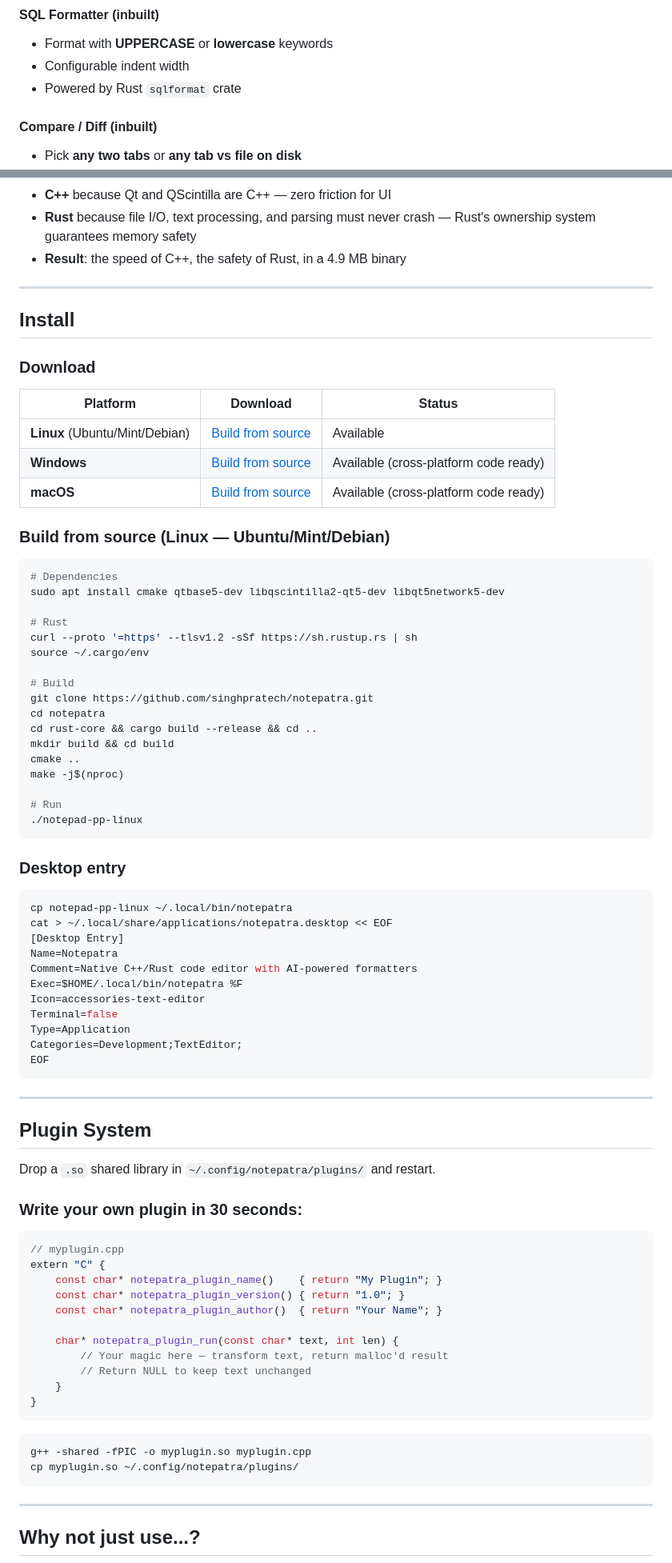
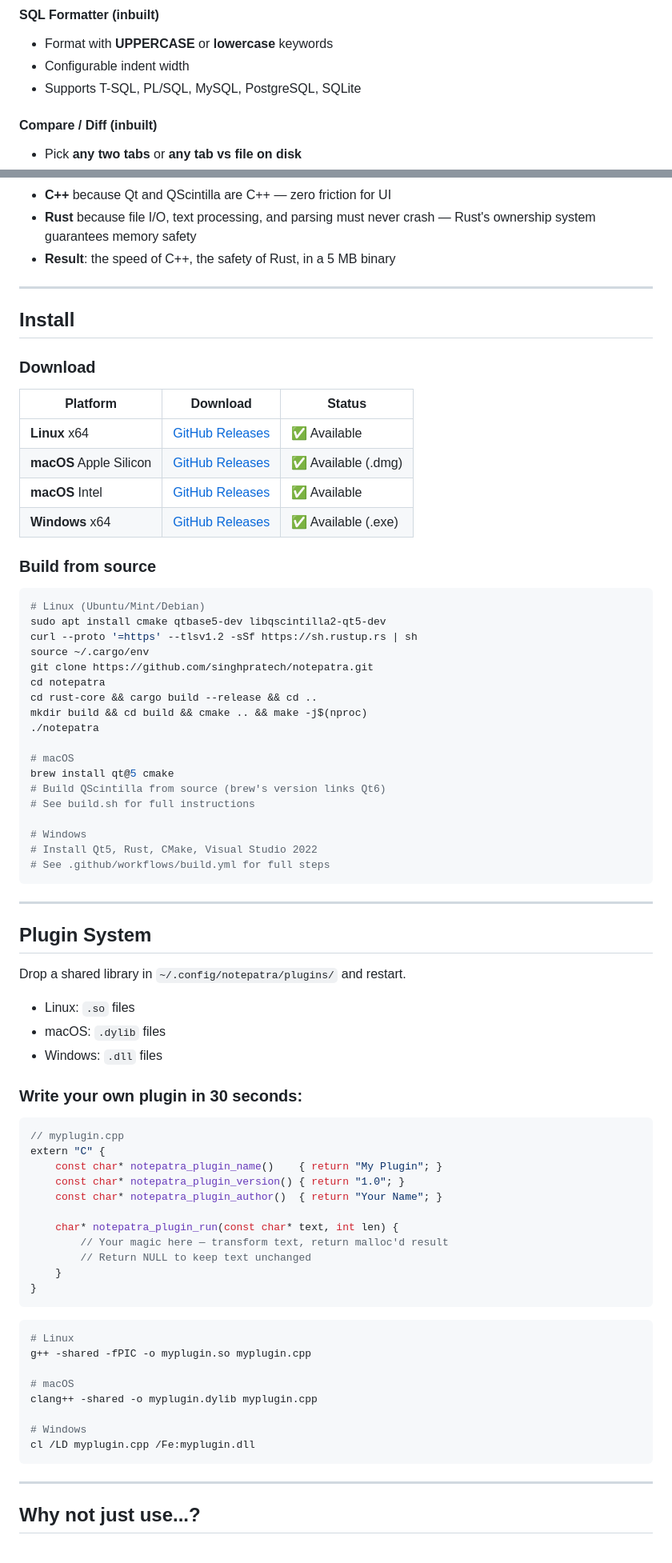
Before and after one commit to singhpratech/notepatra, a Markdown page: README.md, 2 parts joined by grey strips. Shown at 80% size. Drawn GitHub-style.

Commit message:
Fix all README issues: correct sizes, file counts, binary names, add icon, themes, macros, tests section, cross-platform plugin instructions

````diff
--- a/README.md
+++ b/README.md
@@ -86,7 +92,7 @@ Every plugin opens in its own tab. Real UI, not just a menu click.
 #### SQL Formatter (inbuilt)
 - Format with **UPPERCASE** or **lowercase** keywords
 - Configurable indent width
-- Powered by Rust `sqlformat` crate
+- Supports T-SQL, PL/SQL, MySQL, PostgreSQL, SQLite
 
 #### Compare / Diff (inbuilt)
 - Pick **any two tabs** or **any tab vs file on disk**
@@ -203,7 +211,7 @@ That's it. Every AI feature in Notepatra now works.
 **Why this hybrid?**
 - **C++** because Qt and QScintilla are C++ — zero friction for UI
 - **Rust** because file I/O, text processing, and parsing must never crash — Rust's ownership system guarantees memory safety
-- **Result**: the speed of C++, the safety of Rust, in a 4.9 MB binary
+- **Result**: the speed of C++, the safety of Rust, in a 5 MB binary
 
 ---
 
@@ -213,51 +221,42 @@ That's it. Every AI feature in Notepatra now works.
 
 | Platform | Download | Status |
 |---|---|---|
-| **Linux** (Ubuntu/Mint/Debian) | [Build from source](#build-from-source) | Available |
-| **Windows** | [Build from source](#build-from-source) | Available (cross-platform code ready) |
-| **macOS** | [Build from source](#build-from-source) | Available (cross-platform code ready) |
+| **Linux** x64 | [GitHub Releases](https://github.com/singhpratech/notepatra/releases) | ✅ Available |
+| **macOS** Apple Silicon | [GitHub Releases](https://github.com/singhpratech/notepatra/releases) | ✅ Available (.dmg) |
+| **macOS** Intel | [GitHub Releases](https://github.com/singhpratech/notepatra/releases) | ✅ Available |
+| **Windows** x64 | [GitHub Releases](https://github.com/singhpratech/notepatra/releases) | ✅ Available (.exe) |
 
-### Build from source (Linux — Ubuntu/Mint/Debian)
+### Build from source
+
 ```bash
-# Dependencies
-sudo apt install cmake qtbase5-dev libqscintilla2-qt5-dev libqt5network5-dev
-
-# Rust
+# Linux (Ubuntu/Mint/Debian)
+sudo apt install cmake qtbase5-dev libqscintilla2-qt5-dev
 curl --proto '=https' --tlsv1.2 -sSf https://sh.rustup.rs | sh
 source ~/.cargo/env
-
-# Build
 git clone https://github.com/singhpratech/notepatra.git
 cd notepatra
 cd rust-core && cargo build --release && cd ..
-mkdir build && cd build
-cmake ..
-make -j$(nproc)
+mkdir build && cd build && cmake .. && make -j$(nproc)
+./notepatra
 
-# Run
-./notepad-pp-linux
-```
+# macOS
+brew install qt@5 cmake
+# Build QScintilla from source (brew's version links Qt6)
+# See build.sh for full instructions
 
-### Desktop entry
-```bash
-cp notepad-pp-linux ~/.local/bin/notepatra
-cat > ~/.local/share/applications/notepatra.desktop << EOF
-[Desktop Entry]
-Name=Notepatra
-Comment=Native C++/Rust code editor with AI-powered formatters
-Exec=$HOME/.local/bin/notepatra %F
-Icon=accessories-text-editor
-Terminal=false
-Type=Application
-Categories=Development;TextEditor;
-EOF
+# Windows
+# Install Qt5, Rust, CMake, Visual Studio 2022
+# See .github/workflows/build.yml for full steps
 ```
 
 ---
 
 ## Plugin System
 
-Drop a `.so` shared library in `~/.config/notepatra/plugins/` and restart.
+Drop a shared library in `~/.config/notepatra/plugins/` and restart.
+- Linux: `.so` files
+- macOS: `.dylib` files
+- Windows: `.dll` files
 
 ### Write your own plugin in 30 seconds:
 
@@ -276,8 +275,14 @@ extern "C" {
 ```
 
 ```bash
+# Linux
 g++ -shared -fPIC -o myplugin.so myplugin.cpp
-cp myplugin.so ~/.config/notepatra/plugins/
+
+# macOS
+clang++ -shared -o myplugin.dylib myplugin.cpp
+
+# Windows
+cl /LD myplugin.cpp /Fe:myplugin.dll
 ```
 
 ---
````
Also changed, not shown: other parts of README.md (+25 -10 lines).
